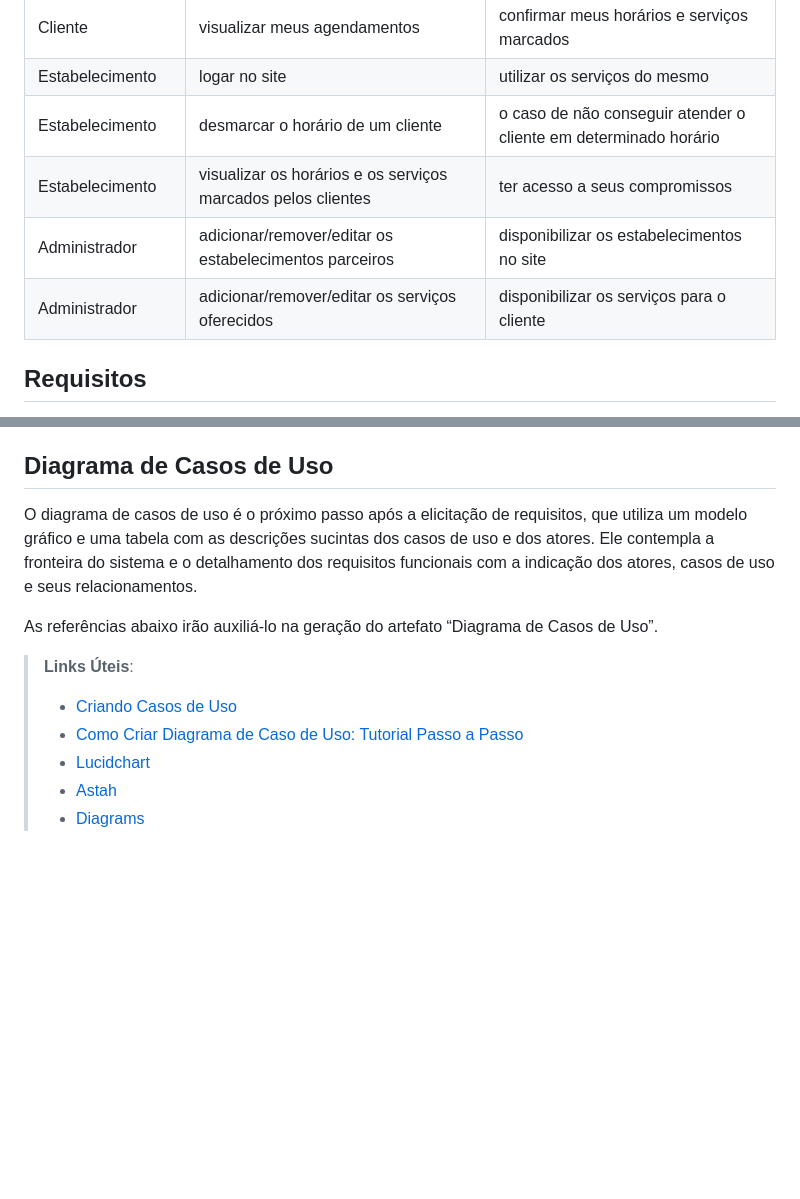
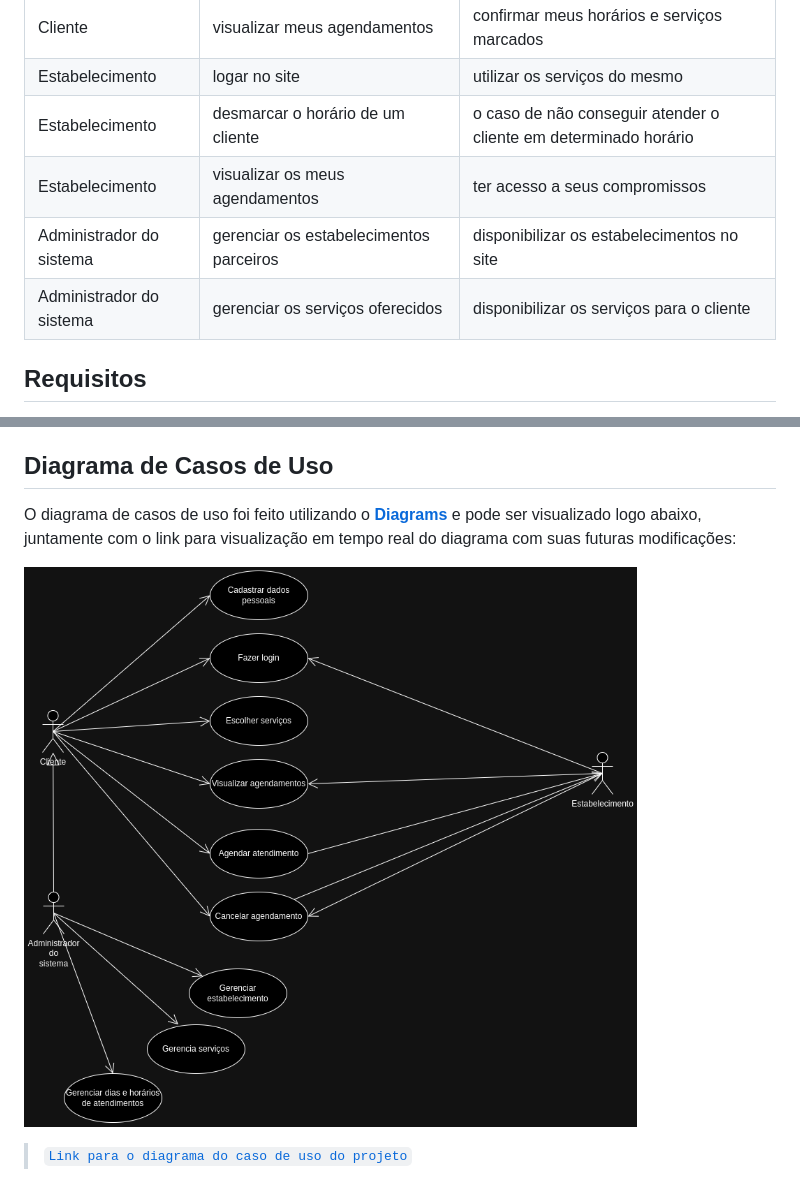
Before and after one commit to ICEI-PUC-Minas-PMV-ADS/pmv-ads-2024-1-e2-proj-int-t9-pmv-ads-2024-1-e2-proj-barberease, a Markdown page: docs/02-Especificação do Projeto.md, 2 parts joined by grey strips. Rendered like a GitHub page; pictures changed too: docs/img/barberease-usecase-diagram.png (added); blank space fills up the shorter version.

Commit message:
docs: add usecase diagram

```diff
--- a/docs/02-Especificação do Projeto.md
+++ b/docs/02-Especificação do Projeto.md
@@ -29,9 +29,9 @@ Com base na análise das personas foram identificadas as seguintes histórias de
 | Cliente | visualizar meus agendamentos | confirmar meus horários e serviços marcados |
 | Estabelecimento | logar no site | utilizar os serviços do mesmo |
 | Estabelecimento | desmarcar o horário de um cliente | o caso de não conseguir atender o cliente em determinado horário |
-| Estabelecimento | visualizar os horários e os serviços marcados pelos clientes | ter acesso a seus compromissos |
-| Administrador | adicionar/remover/editar os estabelecimentos parceiros | disponibilizar os estabelecimentos no site |
-| Administrador | adicionar/remover/editar os serviços oferecidos | disponibilizar os serviços para o cliente |
+| Estabelecimento | visualizar os meus agendamentos | ter acesso a seus compromissos |
+| Administrador do sistema | gerenciar os estabelecimentos parceiros | disponibilizar os estabelecimentos no site |
+| Administrador do sistema | gerenciar os serviços oferecidos | disponibilizar os serviços para o cliente |
 
 
 ## Requisitos
@@ -92,13 +92,8 @@ Enumere as restrições à sua solução. Lembre-se de que as restrições geral
 
 ## Diagrama de Casos de Uso
 
-O diagrama de casos de uso é o próximo passo após a elicitação de requisitos, que utiliza um modelo gráfico e uma tabela com as descrições sucintas dos casos de uso e dos atores. Ele contempla a fronteira do sistema e o detalhamento dos requisitos funcionais com a indicação dos atores, casos de uso e seus relacionamentos.
+O diagrama de casos de uso foi feito utilizando o [**Diagrams**](https://app.diagrams.net/) e pode ser visualizado logo abaixo, juntamente com o link para visualização em tempo real do diagrama com suas futuras modificações:
 
-As referências abaixo irão auxiliá-lo na geração do artefato “Diagrama de Casos de Uso”.
+![Diagrama do Caso de Uso para o projeto BarberEase](./img/barberease-usecase-diagram.png)
 
-> **Links Úteis**:
-> - [Criando Casos de Uso](https://www.ibm.com/docs/pt-br/elm/6.0?topic=requirements-creating-use-cases)
-> - [Como Criar Diagrama de Caso de Uso: Tutorial Passo a Passo](https://gitmind.com/pt/fazer-diagrama-de-caso-uso.html/)
-> - [Lucidchart](https://www.lucidchart.com/)
-> - [Astah](https://astah.net/)
-> - [Diagrams](https://app.diagrams.net/)
+> [`Link para o diagrama do caso de uso do projeto`](https://drive.google.com/file/d/1OFFpumQvdSRksNF-r7dSySezViTzgaEa/view?usp=sharing)
```
